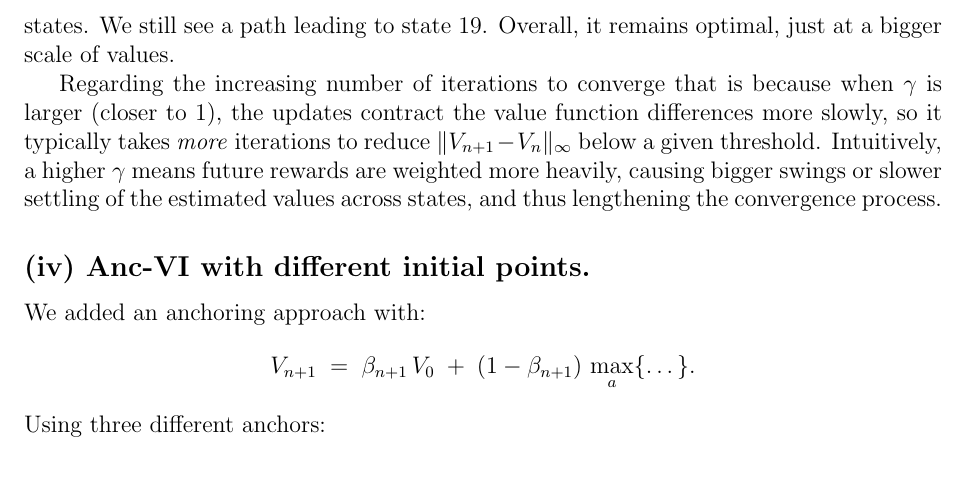
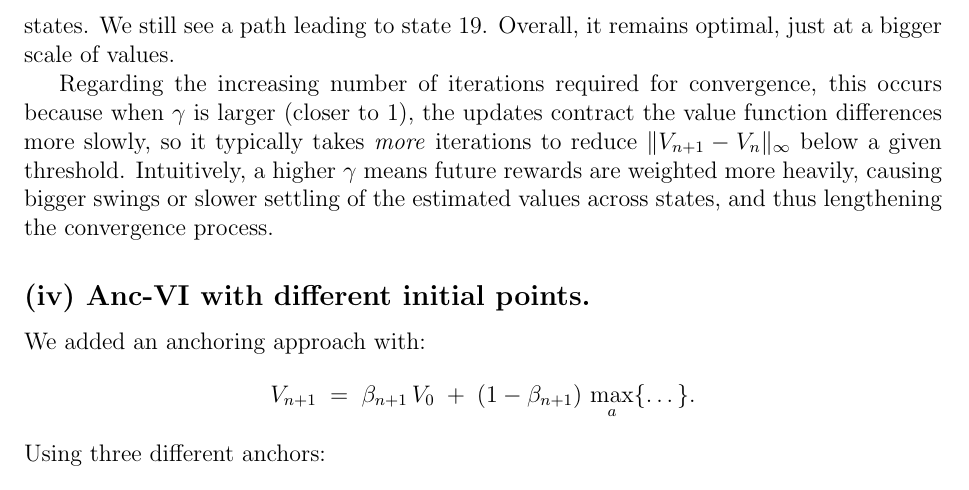
Before and after one commit to davide-marchi/Online-and-Reinforcement-Learning, a LaTeX problem sheet (Home assignment 2/OReL HA2 Davide Marchi.tex, which reads Home assignment 2/4.tex): part of page 7 of 7, cut so that both start at the same text. Compiled offline with pdfLaTeX.

Commit message:
Fixed grammar

```diff
--- a/Home assignment 2/4.tex
+++ b/Home assignment 2/4.tex
@@ -78,7 +78,7 @@ and the policy is slightly modified in some early states.
 We still see a path leading to state 19.
 Overall, it remains optimal, just at a bigger scale of values.
 
-Regarding the increasing number of iterations to converge that is because when \(\gamma\) is larger (closer to 1), the updates contract the value function differences more slowly, so it typically takes \emph{more} iterations to reduce \( \|V_{n+1} - V_n\|_{\infty} \) below a given threshold. Intuitively, a higher \(\gamma\) means future rewards are weighted more heavily, causing bigger swings or slower settling of the estimated values across states, and thus lengthening the convergence process.
+Regarding the increasing number of iterations required for convergence, this occurs because when \(\gamma\) is larger (closer to 1), the updates contract the value function differences more slowly, so it typically takes \emph{more} iterations to reduce \( \|V_{n+1} - V_n\|_{\infty} \) below a given threshold. Intuitively, a higher \(\gamma\) means future rewards are weighted more heavily, causing bigger swings or slower settling of the estimated values across states, and thus lengthening the convergence process.
 
 
 \subsection*{(iv) Anc-VI with different initial points.}
```
Also changed, not shown: Home assignment 2/OReL HA2 Davide Marchi.pdf, 5 other files.
